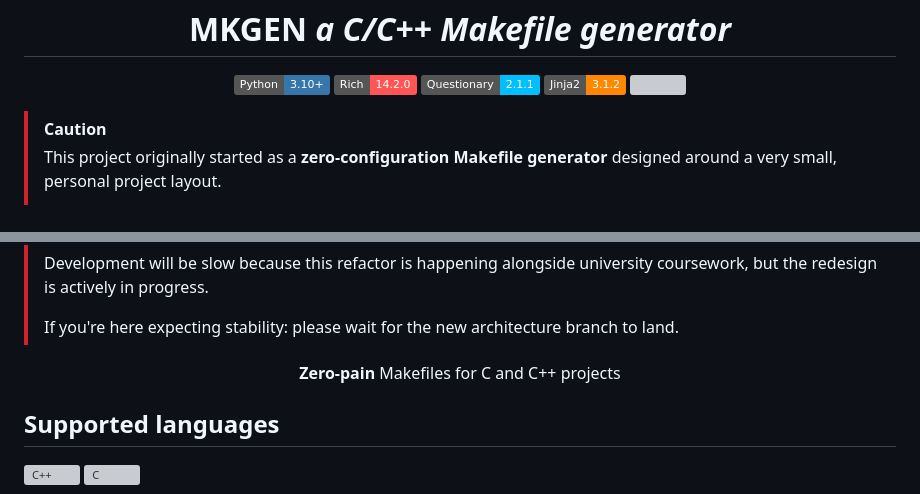
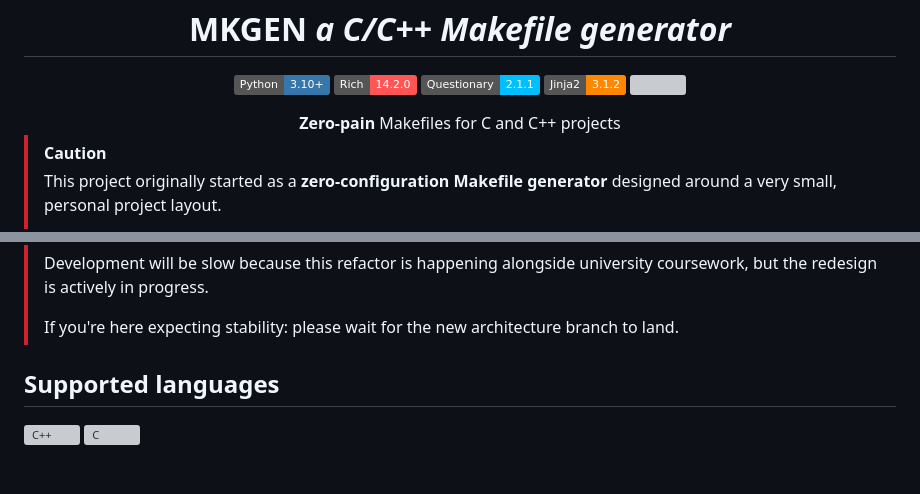
Before and after one commit to gtRZync/mkgen, a Markdown page: README.md, 2 parts joined by grey strips. GitHub-like rendering; badges without logos; blank space fills up the shorter version; grey boxes are pictures that could not be loaded.

Commit message:
update: project status

```diff
--- a/README.md
+++ b/README.md
@@ -10,6 +10,8 @@
     <img src="https://img.shields.io/static/v1.svg?label=License&message=MIT&colorA=1e1e2e&colorB=89b4fa"/>
 </a>
 </div>
+
+<div align="center"><b>Zero-pain</b> Makefiles for C and C++ projects</div>
 
 > [!CAUTION]
 >
@@ -29,7 +31,6 @@
 > If you're here expecting stability: please wait for the new architecture branch to land.
 >
 
-<div align="center"><b>Zero-pain</b> Makefiles for C and C++ projects</div>
 
 ## Supported languages
 
```
